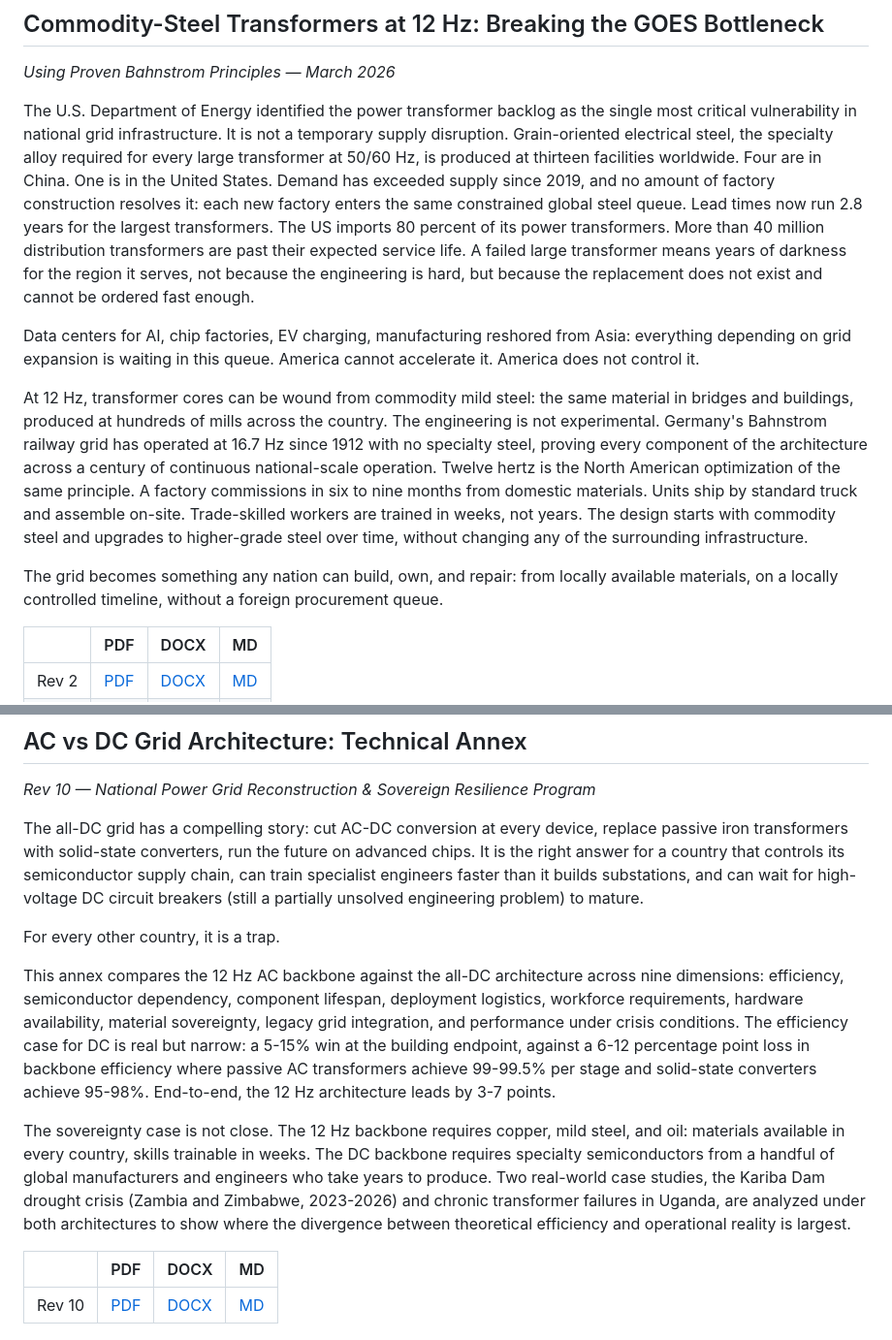
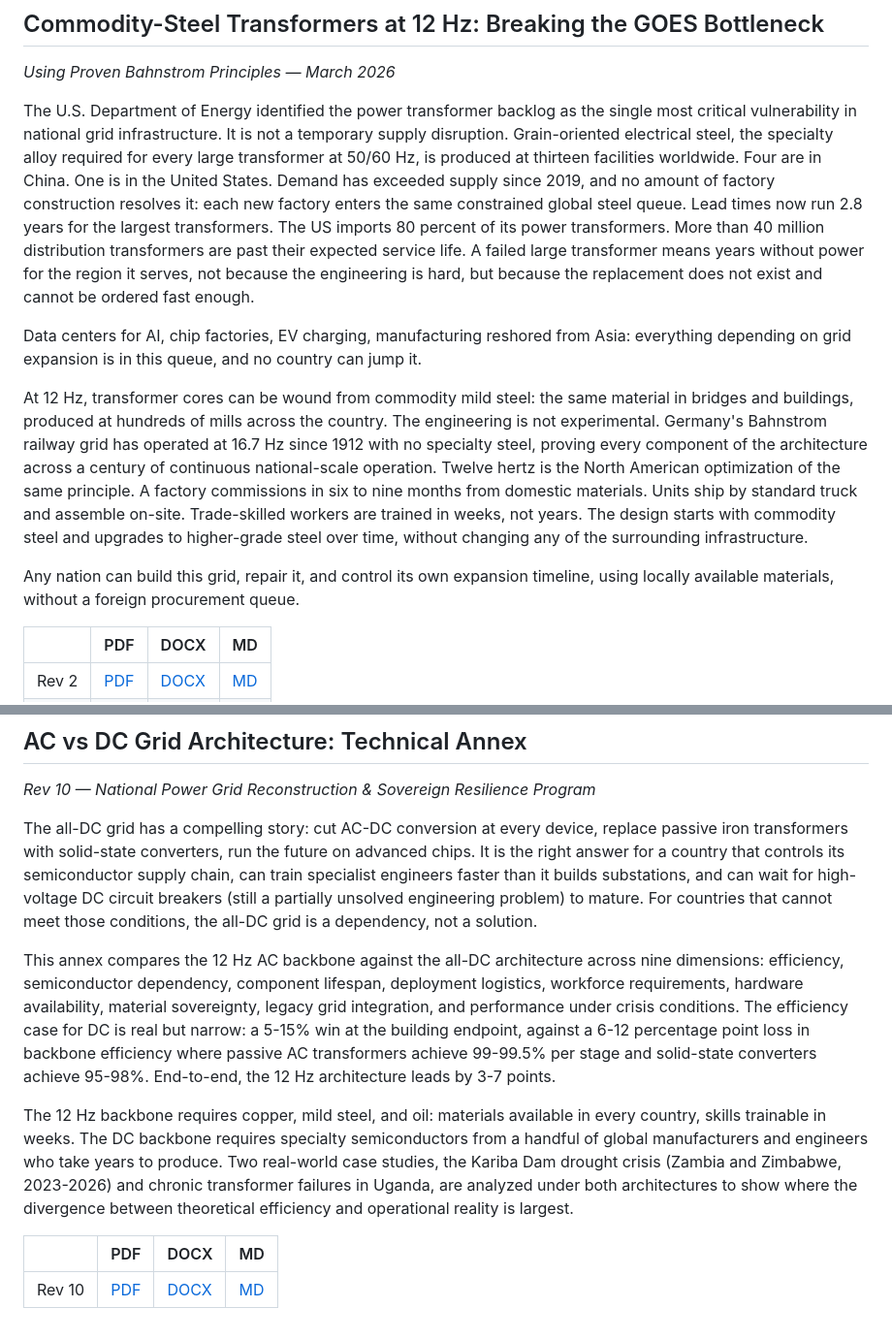
Before and after one commit to moebiusV/papers, a Markdown page: papers/12hz-power-grid/README.md, 2 parts joined by grey strips. Shown at 97% size. Rendered like a GitHub page.

Commit message:
Remove AI rhetorical patterns from README abstracts
- Triple anaphora ("Every... every... every...")
- Dramatic sentence pairs ("It is not X. It is Y.")
- Mic-drop standalones ("For every other country, it is a trap.")
- AI self-evaluation ("the result is striking")
- Dramatic reversals ("They are not.")
- Sales pitch framing ("What changes when you deploy it:")
- Melodrama ("years of darkness")

```diff
--- a/papers/12hz-power-grid/README.md
+++ b/papers/12hz-power-grid/README.md
@@ -12,12 +12,12 @@ United States. Demand has exceeded supply since 2019, and no amount of factory c
 resolves it: each new factory enters the same constrained global steel queue. Lead times now
 run 2.8 years for the largest transformers. The US imports 80 percent of its power transformers.
 More than 40 million distribution transformers are past their expected service life. A failed
-large transformer means years of darkness for the region it serves, not because the engineering
-is hard, but because the replacement does not exist and cannot be ordered fast enough.
+large transformer means years without power for the region it serves, not because the
+engineering is hard, but because the replacement does not exist and cannot be ordered fast
+enough.
 
 Data centers for AI, chip factories, EV charging, manufacturing reshored from Asia: everything
-depending on grid expansion is waiting in this queue. America cannot accelerate it. America
-does not control it.
+depending on grid expansion is in this queue, and no country can jump it.
 
 At 12 Hz, transformer cores can be wound from commodity mild steel: the same material in
 bridges and buildings, produced at hundreds of mills across the country. The engineering is
@@ -29,8 +29,8 @@ ship by standard truck and assemble on-site. Trade-skilled workers are trained i
 years. The design starts with commodity steel and upgrades to higher-grade steel over time,
 without changing any of the surrounding infrastructure.
 
-The grid becomes something any nation can build, own, and repair: from locally available
-materials, on a locally controlled timeline, without a foreign procurement queue.
+Any nation can build this grid, repair it, and control its own expansion timeline, using
+locally available materials, without a foreign procurement queue.
 
 | | PDF | DOCX | MD |
 |---|---|---|---|
@@ -47,9 +47,8 @@ The all-DC grid has a compelling story: cut AC-DC conversion at every device, re
 iron transformers with solid-state converters, run the future on advanced chips. It is the
 right answer for a country that controls its semiconductor supply chain, can train specialist
 engineers faster than it builds substations, and can wait for high-voltage DC circuit breakers
-(still a partially unsolved engineering problem) to mature.
-
-For every other country, it is a trap.
+(still a partially unsolved engineering problem) to mature. For countries that cannot meet
+those conditions, the all-DC grid is a dependency, not a solution.
 
 This annex compares the 12 Hz AC backbone against the all-DC architecture across nine
 dimensions: efficiency, semiconductor dependency, component lifespan, deployment logistics,
@@ -59,12 +58,12 @@ and performance under crisis conditions. The efficiency case for DC is real but
 efficiency where passive AC transformers achieve 99-99.5% per stage and solid-state converters
 achieve 95-98%. End-to-end, the 12 Hz architecture leads by 3-7 points.
 
-The sovereignty case is not close. The 12 Hz backbone requires copper, mild steel, and oil:
-materials available in every country, skills trainable in weeks. The DC backbone requires
-specialty semiconductors from a handful of global manufacturers and engineers who take years
-to produce. Two real-world case studies, the Kariba Dam drought crisis (Zambia and Zimbabwe,
-2023-2026) and chronic transformer failures in Uganda, are analyzed under both architectures
-to show where the divergence between theoretical efficiency and operational reality is largest.
+The 12 Hz backbone requires copper, mild steel, and oil: materials available in every country,
+skills trainable in weeks. The DC backbone requires specialty semiconductors from a handful of
+global manufacturers and engineers who take years to produce. Two real-world case studies, the
+Kariba Dam drought crisis (Zambia and Zimbabwe, 2023-2026) and chronic transformer failures in
+Uganda, are analyzed under both architectures to show where the divergence between theoretical
+efficiency and operational reality is largest.
 
 | | PDF | DOCX | MD |
 |---|---|---|---|
```
Also changed, not shown: 1 other file.
